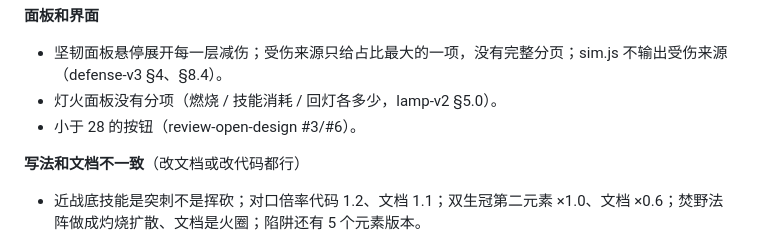
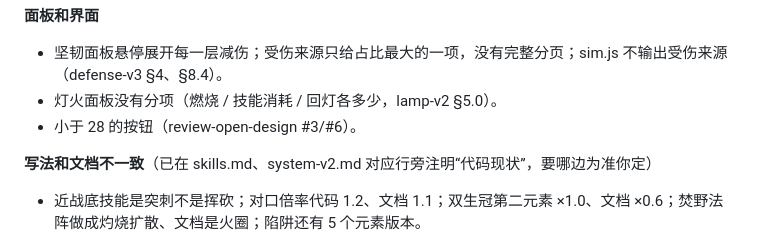
Before and after one commit to seangx/ashen-crypt, a Markdown page: design/README.md, the part around the change. GitHub-like rendering.

Commit message:
文档：几处和代码不一致的地方在原行旁注明“代码现状”（底技能、对口倍率、陷阱、双生冠、焚野法阵）
Co-Authored-By: Claude Opus 5.5 <noreply@anthropic.com>

```diff
--- a/design/README.md
+++ b/design/README.md
@@ -32,7 +32,7 @@
 - 灯火面板没有分项（燃烧 / 技能消耗 / 回灯各多少，lamp-v2 §5.0）。
 - 小于 28 的按钮（review-open-design #3/#6）。
 
-**写法和文档不一致**（改文档或改代码都行）
+**写法和文档不一致**（已在 skills.md、system-v2.md 对应行旁注明“代码现状”，要哪边为准你定）
 - 近战底技能是突刺不是挥砍；对口倍率代码 1.2、文档 1.1；双生冠第二元素 ×1.0、文档 ×0.6；焚野法阵做成灼烧扩散、文档是火圈；陷阱还有 5 个元素版本。
 
 **待定（要拍板）**：倍率、触发系数和防御常数等模拟定（sim / bis 还不支持魂龛搭配）；生命球回不回灯火；残灯受伤 +20% 会不会让后期大量阵亡；轮盘三连头奖、重转用什么；批量拆解产出公式。
```
Also changed, not shown: design/skills.md (+3 -3 lines), design/system-v2.md (+2 -2 lines).
